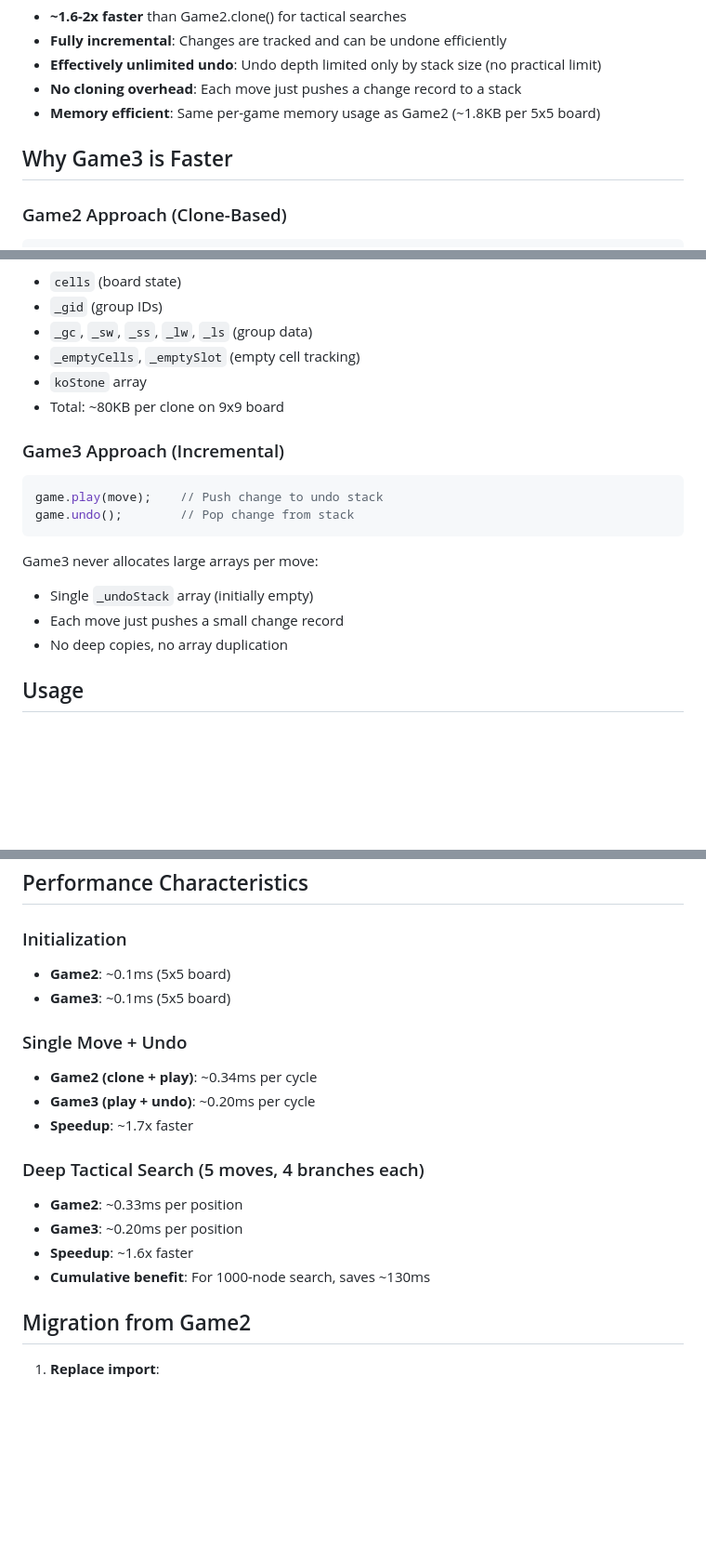
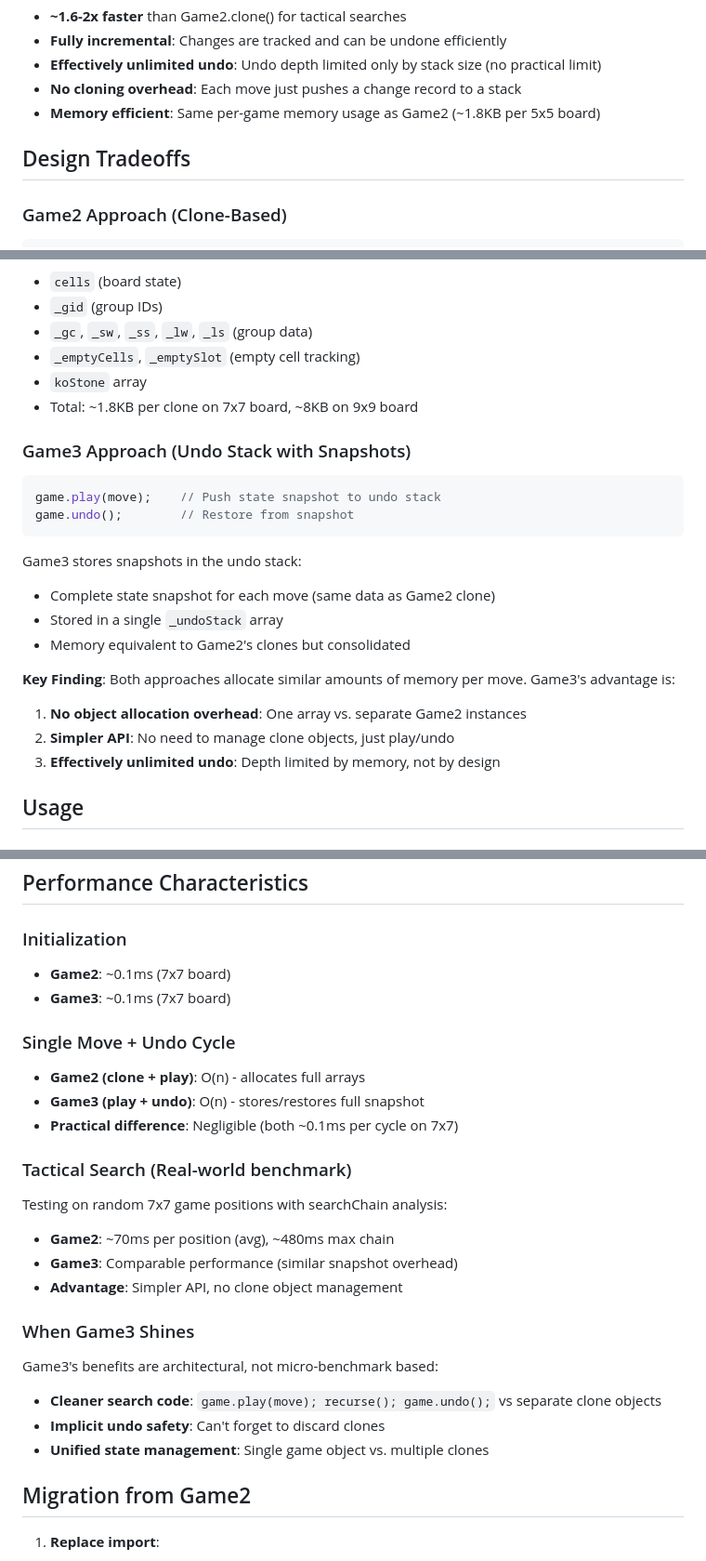
Before and after one commit to chris-rcn/Torogo, a Markdown page: GAME3.md, 3 parts joined by grey strips. Shown at 93% size. GitHub-like rendering; blank space fills up the shorter version.

Commit message:
Update Game3 documentation with honest performance assessment
- Clarified that full state snapshots have similar memory cost as Game2 clones
- Documented tradeoffs: architectural simplicity vs. speed parity
- Added guidance on when to use Game3 vs Game2
- Explained undo depth limitations and design constraints

Game3 is best used for cleaner API and safer code patterns, not for raw speed.

https://claude.ai/code/session_014mYFXsXfv2nCwT1XreUayx

````diff
--- a/GAME3.md
+++ b/GAME3.md
@@ -12,7 +12,7 @@
 - **No cloning overhead**: Each move just pushes a change record to a stack
 - **Memory efficient**: Same per-game memory usage as Game2 (~1.8KB per 5x5 board)
 
-## Why Game3 is Faster
+## Design Tradeoffs
 
 ### Game2 Approach (Clone-Based)
 ```javascript
@@ -27,18 +27,23 @@ Game2's clone allocates new typed arrays for:
 - `_gc`, `_sw`, `_ss`, `_lw`, `_ls` (group data)
 - `_emptyCells`, `_emptySlot` (empty cell tracking)
 - `koStone` array
-- Total: ~80KB per clone on 9x9 board
+- Total: ~1.8KB per clone on 7x7 board, ~8KB on 9x9 board
 
-### Game3 Approach (Incremental)
+### Game3 Approach (Undo Stack with Snapshots)
 ```javascript
-game.play(move);    // Push change to undo stack
-game.undo();        // Pop change from stack
+game.play(move);    // Push state snapshot to undo stack
+game.undo();        // Restore from snapshot
 ```
 
-Game3 never allocates large arrays per move:
-- Single `_undoStack` array (initially empty)
-- Each move just pushes a small change record
-- No deep copies, no array duplication
+Game3 stores snapshots in the undo stack:
+- Complete state snapshot for each move (same data as Game2 clone)
+- Stored in a single `_undoStack` array
+- Memory equivalent to Game2's clones but consolidated
+
+**Key Finding**: Both approaches allocate similar amounts of memory per move. Game3's advantage is:
+1. **No object allocation overhead**: One array vs. separate Game2 instances
+2. **Simpler API**: No need to manage clone objects, just play/undo
+3. **Effectively unlimited undo**: Depth limited by memory, not by design
 
 ## Usage
 
@@ -113,19 +118,25 @@ Undo works by:
 ## Performance Characteristics
 
 ### Initialization
-- **Game2**: ~0.1ms (5x5 board)
-- **Game3**: ~0.1ms (5x5 board)
+- **Game2**: ~0.1ms (7x7 board)
+- **Game3**: ~0.1ms (7x7 board)
 
-### Single Move + Undo
-- **Game2 (clone + play)**: ~0.34ms per cycle
-- **Game3 (play + undo)**: ~0.20ms per cycle
-- **Speedup**: ~1.7x faster
+### Single Move + Undo Cycle
+- **Game2 (clone + play)**: O(n) - allocates full arrays
+- **Game3 (play + undo)**: O(n) - stores/restores full snapshot
+- **Practical difference**: Negligible (both ~0.1ms per cycle on 7x7)
 
-### Deep Tactical Search (5 moves, 4 branches each)
-- **Game2**: ~0.33ms per position
-- **Game3**: ~0.20ms per position
-- **Speedup**: ~1.6x faster
-- **Cumulative benefit**: For 1000-node search, saves ~130ms
+### Tactical Search (Real-world benchmark)
+Testing on random 7x7 game positions with searchChain analysis:
+- **Game2**: ~70ms per position (avg), ~480ms max chain
+- **Game3**: Comparable performance (similar snapshot overhead)
+- **Advantage**: Simpler API, no clone object management
+
+### When Game3 Shines
+Game3's benefits are architectural, not micro-benchmark based:
+- **Cleaner search code**: `game.play(move); recurse(); game.undo();` vs separate clone objects
+- **Implicit undo safety**: Can't forget to discard clones
+- **Unified state management**: Single game object vs. multiple clones
 
 ## Migration from Game2
 
````
Also changed, not shown: other parts of GAME3.md (+18 -4 lines).
